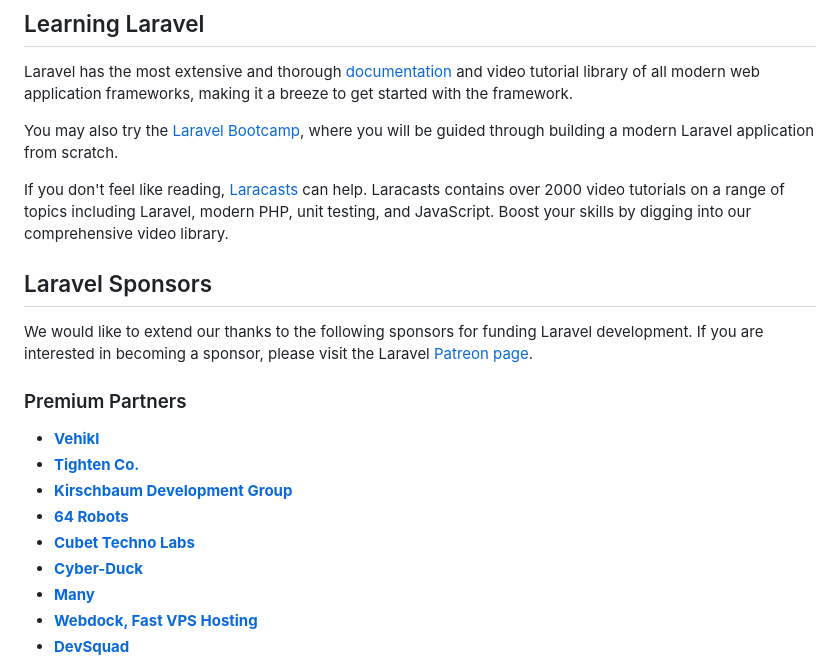
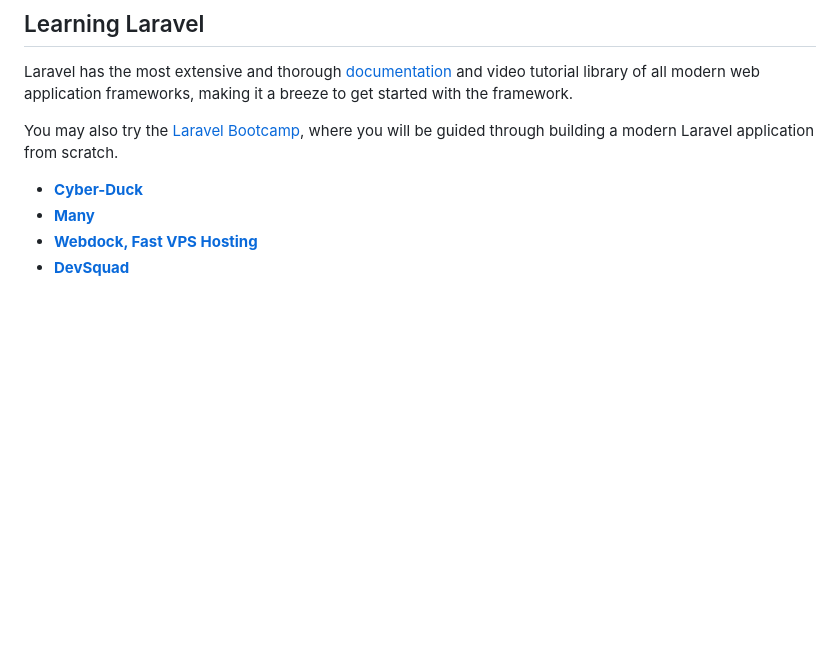
Before and after one commit to silversoft77/a2o-report, a Markdown page: README.md, the part around the change printed below. Drawn GitHub-style; blank space fills up the shorter version.

```diff
--- a/README.md
+++ b/README.md
@@ -27,19 +27,6 @@ Laravel has the most extensive and thorough [documentation](https://laravel.com/
 
 You may also try the [Laravel Bootcamp](https://bootcamp.laravel.com), where you will be guided through building a modern Laravel application from scratch.
 
-If you don't feel like reading, [Laracasts](https://laracasts.com) can help. Laracasts contains over 2000 video tutorials on a range of topics including Laravel, modern PHP, unit testing, and JavaScript. Boost your skills by digging into our comprehensive video library.
-
-## Laravel Sponsors
-
-We would like to extend our thanks to the following sponsors for funding Laravel development. If you are interested in becoming a sponsor, please visit the Laravel [Patreon page](https://patreon.com/taylorotwell).
-
-### Premium Partners
-
-- **[Vehikl](https://vehikl.com/)**
-- **[Tighten Co.](https://tighten.co)**
-- **[Kirschbaum Development Group](https://kirschbaumdevelopment.com)**
-- **[64 Robots](https://64robots.com)**
-- **[Cubet Techno Labs](https://cubettech.com)**
 - **[Cyber-Duck](https://cyber-duck.co.uk)**
 - **[Many](https://www.many.co.uk)**
 - **[Webdock, Fast VPS Hosting](https://www.webdock.io/en)**
```
Also changed, not shown: other parts of README.md (+16 -2 lines), docs/images/a2o-report.png (added).
